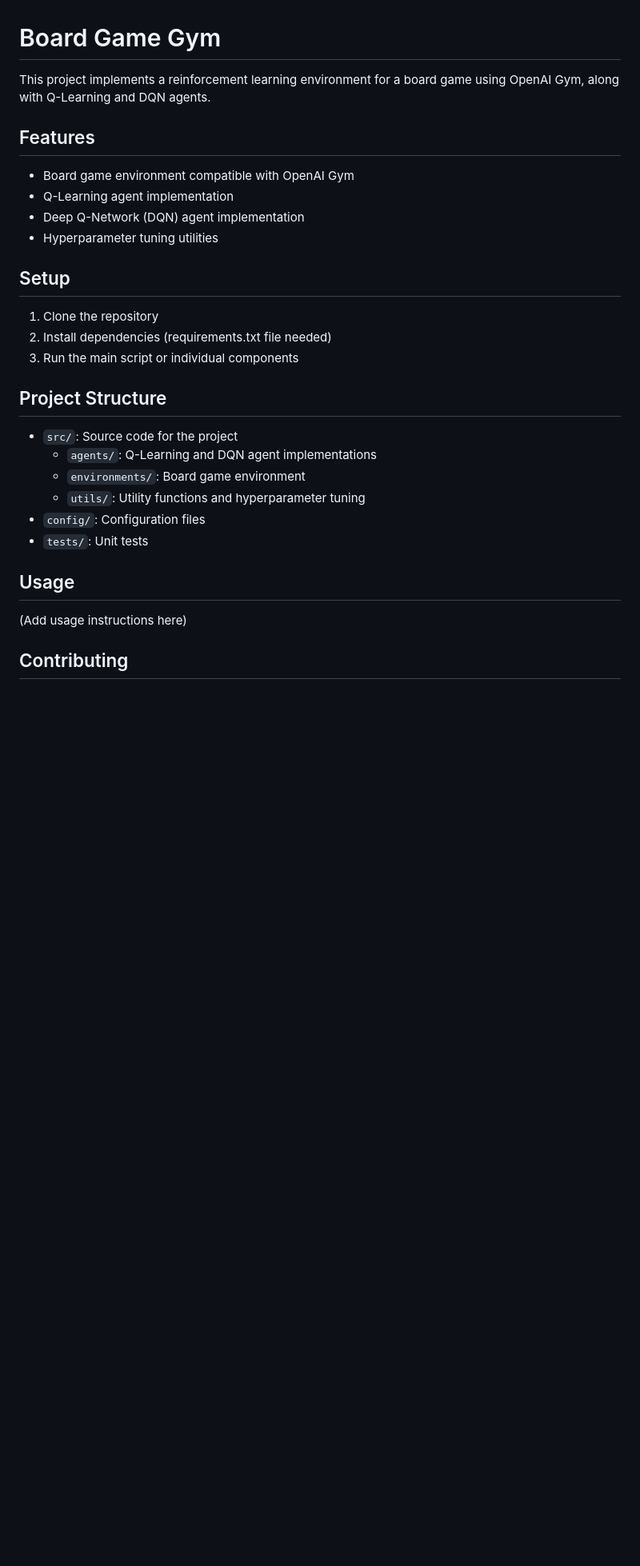
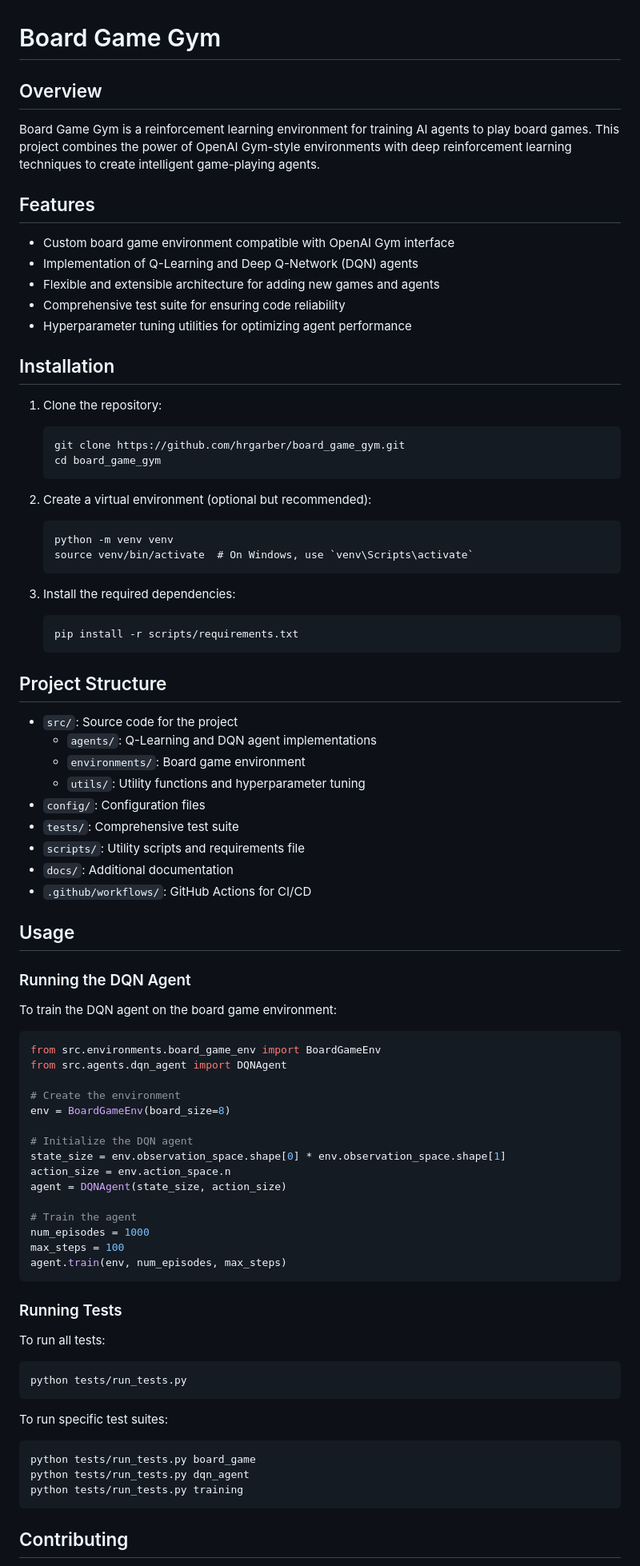
Before and after one commit to hrgarber/board_game_gym, a Markdown page: README.md, the part around one of its changes. Shown at 80% size. Rendered like a GitHub page; blank space fills up the shorter version.

Commit message:
feat: Improve README.md with comprehensive project information

````diff
--- a/README.md
+++ b/README.md
@@ -1,19 +1,35 @@
 # Board Game Gym
 
-This project implements a reinforcement learning environment for a board game using OpenAI Gym, along with Q-Learning and DQN agents.
+## Overview
+
+Board Game Gym is a reinforcement learning environment for training AI agents to play board games. This project combines the power of OpenAI Gym-style environments with deep reinforcement learning techniques to create intelligent game-playing agents.
 
 ## Features
 
-- Board game environment compatible with OpenAI Gym
-- Q-Learning agent implementation
-- Deep Q-Network (DQN) agent implementation
-- Hyperparameter tuning utilities
+- Custom board game environment compatible with OpenAI Gym interface
+- Implementation of Q-Learning and Deep Q-Network (DQN) agents
+- Flexible and extensible architecture for adding new games and agents
+- Comprehensive test suite for ensuring code reliability
+- Hyperparameter tuning utilities for optimizing agent performance
 
-## Setup
+## Installation
 
-1. Clone the repository
-2. Install dependencies (requirements.txt file needed)
-3. Run the main script or individual components
+1. Clone the repository:
+   ```
+   git clone https://github.com/hrgarber/board_game_gym.git
+   cd board_game_gym
+   ```
+
+2. Create a virtual environment (optional but recommended):
+   ```
+   python -m venv venv
+   source venv/bin/activate  # On Windows, use `venv\Scripts\activate`
+   ```
+
+3. Install the required dependencies:
+   ```
+   pip install -r scripts/requirements.txt
+   ```
 
 ## Project Structure
 
@@ -22,11 +38,50 @@ This project implements a reinforcement learning environment for a board game us
   - `environments/`: Board game environment
   - `utils/`: Utility functions and hyperparameter tuning
 - `config/`: Configuration files
-- `tests/`: Unit tests
+- `tests/`: Comprehensive test suite
+- `scripts/`: Utility scripts and requirements file
+- `docs/`: Additional documentation
+- `.github/workflows/`: GitHub Actions for CI/CD
 
 ## Usage
 
-(Add usage instructions here)
+### Running the DQN Agent
+
+To train the DQN agent on the board game environment:
+
+```python
+from src.environments.board_game_env import BoardGameEnv
+from src.agents.dqn_agent import DQNAgent
+
+# Create the environment
+env = BoardGameEnv(board_size=8)
+
+# Initialize the DQN agent
+state_size = env.observation_space.shape[0] * env.observation_space.shape[1]
+action_size = env.action_space.n
+agent = DQNAgent(state_size, action_size)
+
+# Train the agent
+num_episodes = 1000
+max_steps = 100
+agent.train(env, num_episodes, max_steps)
+```
+
+### Running Tests
+
+To run all tests:
+
+```
+python tests/run_tests.py
+```
+
+To run specific test suites:
+
+```
+python tests/run_tests.py board_game
+python tests/run_tests.py dqn_agent
+python tests/run_tests.py training
+```
 
 ## Contributing
 
````
Also changed, not shown: other parts of README.md (+16 -2 lines).
